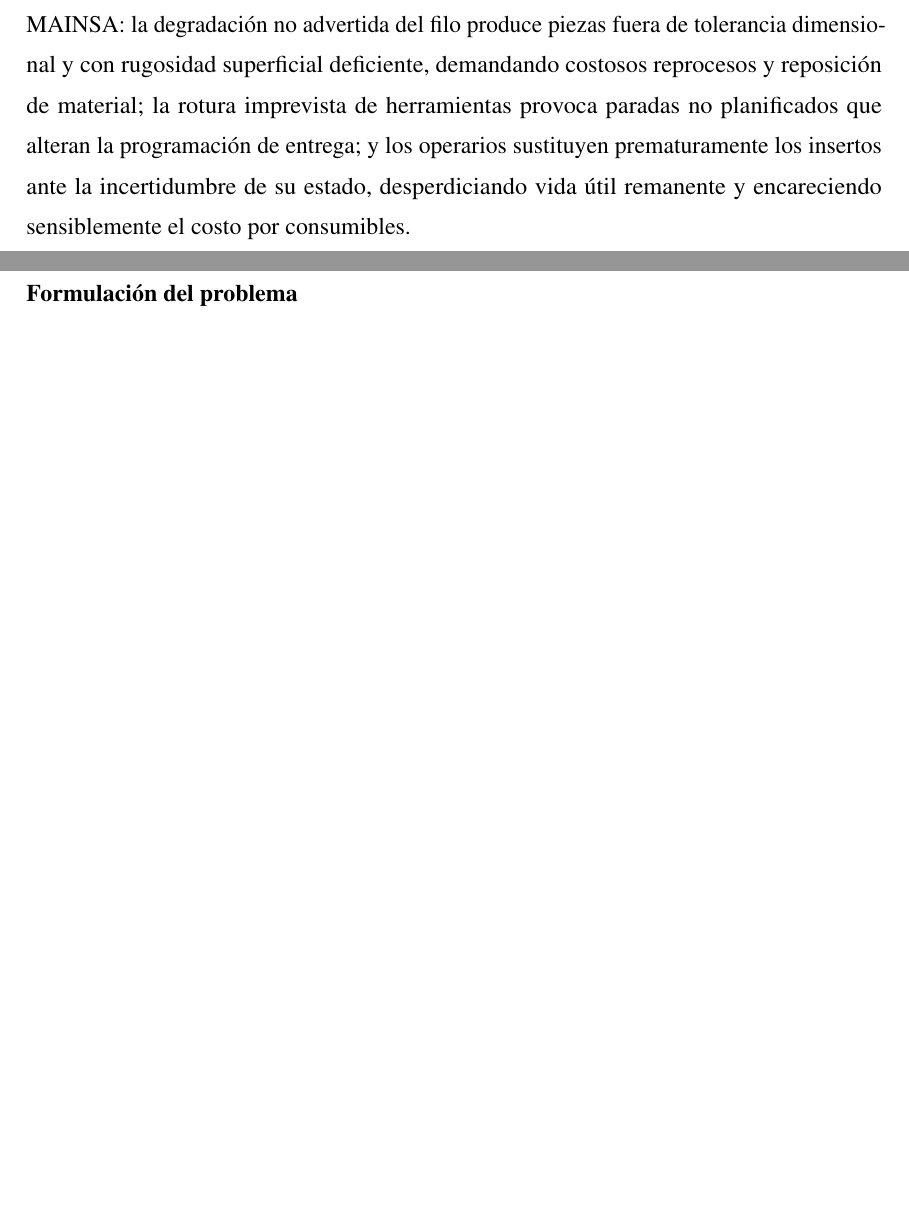
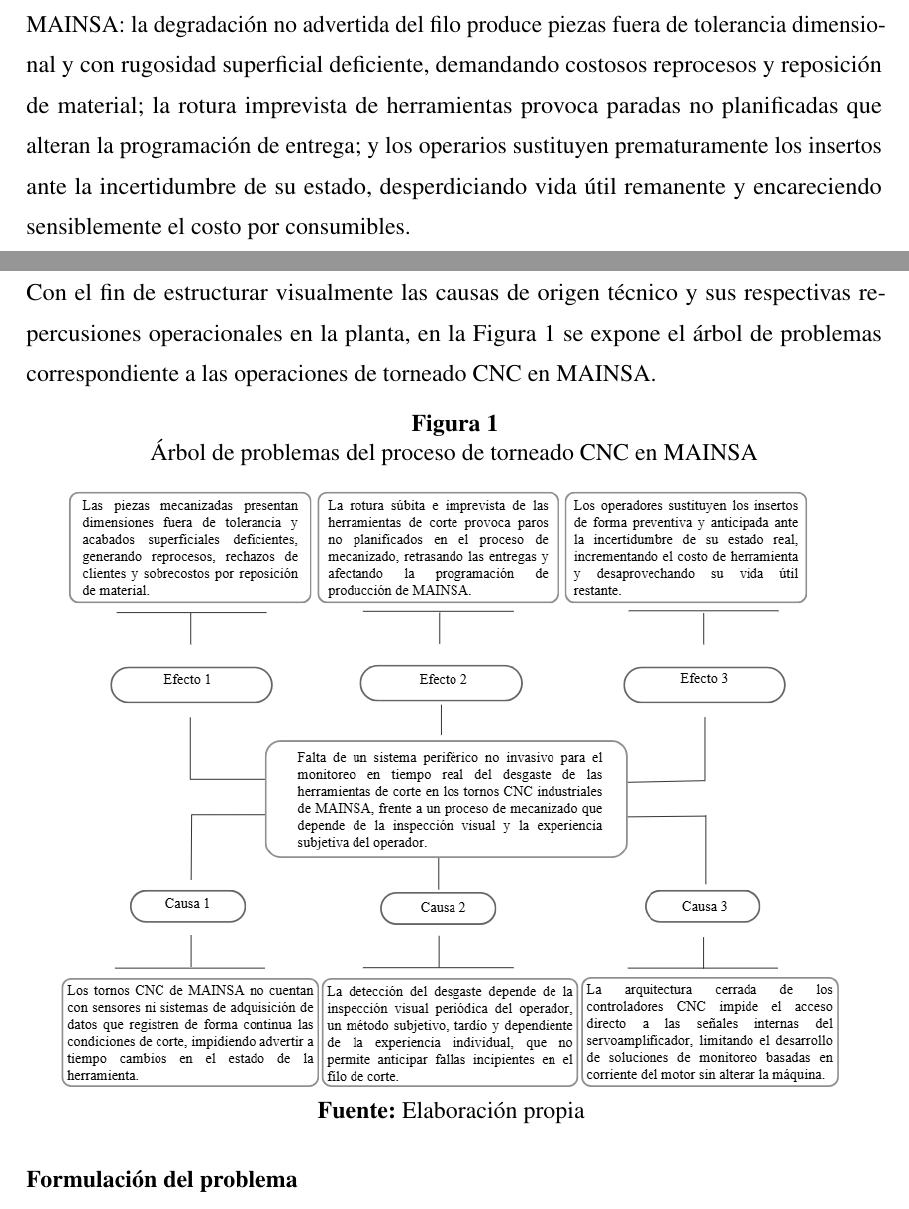
Before and after one commit to DaMStark/FORMATO_PROYECTO_DE_GRADO, a LaTeX document (FORMATOLATEX_DOC/1_Documento.tex, which reads FORMATOLATEX_DOC/5_Introduccion.tex): two parts of pages 18 and 19 of 59 before the commit and two parts of pages 18 and 19 of 60 after it, joined at a grey line, cut so that both start at the same text, the shorter picture padded with empty space. Compiled offline with pdfLaTeX.

Commit message:
Incorporacion formal de figura de arbol de problemas y actualizacion de indice de figuras

```diff
--- a/FORMATOLATEX_DOC/5_Introduccion.tex
+++ b/FORMATOLATEX_DOC/5_Introduccion.tex
@@ -65,7 +65,13 @@ La problemática central en la empresa metalmecánica Maestranza San Carlos (MAI
 
 El origen técnico de esta situación se sustenta en tres causas fundamentales identificadas en planta: primero, las máquinas herramientas no cuentan con sensores ni módulos de adquisición continua para registrar las condiciones de corte; segundo, el diagnóstico humano visual no permite cuantificar la evolución del desgaste en plena operación; y tercero, la arquitectura cerrada de los controladores CNC bloquea el acceso a las señales internas de los servoamplificadores, impidiendo implementar monitoreo por corriente sin vulnerar la integridad o garantía de los equipos.
 
-Esta problemática genera efectos operativos y económicos altamente perjudiciales para MAINSA: la degradación no advertida del filo produce piezas fuera de tolerancia dimensional y con rugosidad superficial deficiente, demandando costosos reprocesos y reposición de material; la rotura imprevista de herramientas provoca paradas no planificados que alteran la programación de entrega; y los operarios sustituyen prematuramente los insertos ante la incertidumbre de su estado, desperdiciando vida útil remanente y encareciendo sensiblemente el costo por consumibles.
+Esta problemática genera efectos operativos y económicos altamente perjudiciales para MAINSA: la degradación no advertida del filo produce piezas fuera de tolerancia dimensional y con rugosidad superficial deficiente, demandando costosos reprocesos y reposición de material; la rotura imprevista de herramientas provoca paradas no planificadas que alteran la programación de entrega; y los operarios sustituyen prematuramente los insertos ante la incertidumbre de su estado, desperdiciando vida útil remanente y encareciendo sensiblemente el costo por consumibles.
+
+Con el fin de estructurar visualmente las causas de origen técnico y sus respectivas repercusiones operacionales en la planta, en la \fig{arbol_de_problemas} se expone el árbol de problemas correspondiente a las operaciones de torneado CNC en MAINSA.
+
+\figura[width=0.92\textwidth]{arbol_de_problemas}
+{Árbol de problemas del proceso de torneado CNC en MAINSA}
+{Elaboración propia}
 
 \subsection*{Formulación del problema}%
 \phantomsection\addcontentsline{toc}{subsection}{Formulación del problema}
```
Also changed, not shown: FORMATOLATEX_DOC/1_Documento.pdf, FORMATOLATEX_DOC/Figuras/arbol_de_problemas.png (added), 5 other files.
